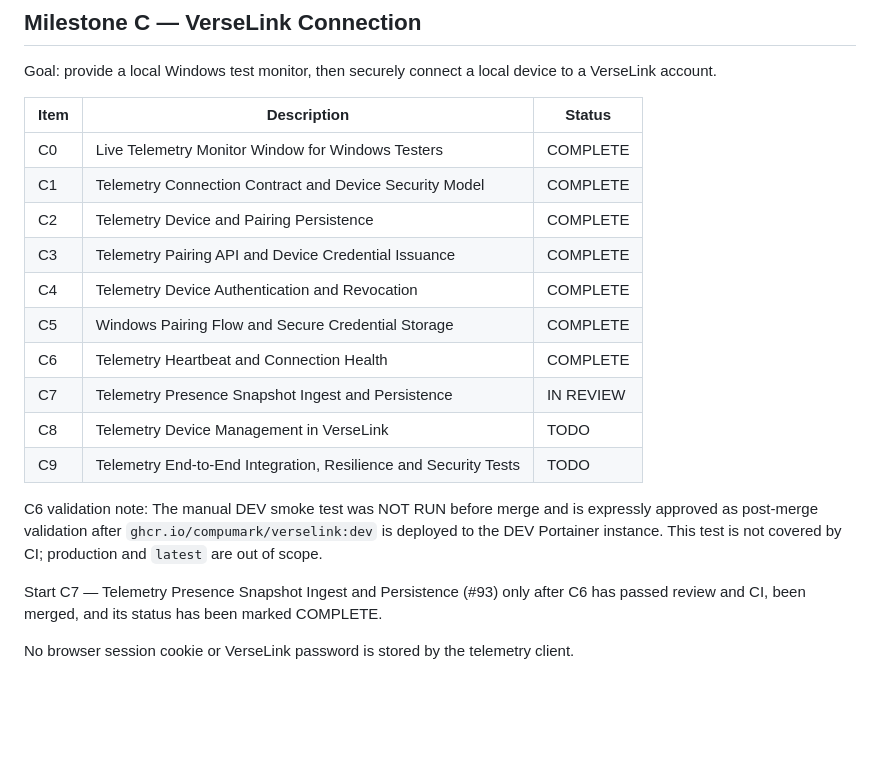
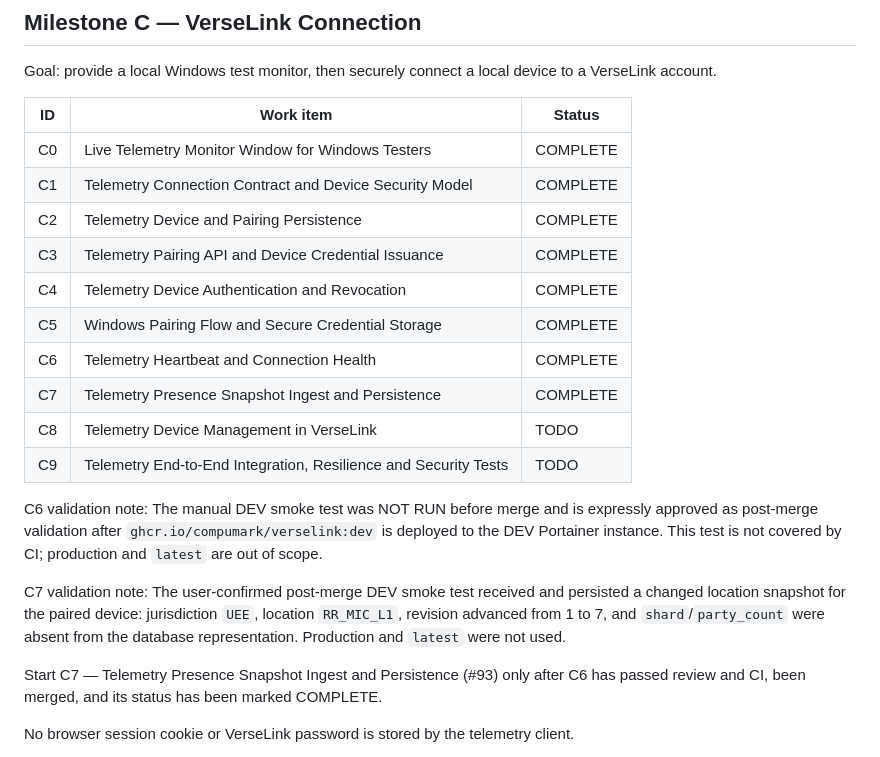
Before and after one commit to compumark/verselink, a Markdown page: docs/telemetry/PROJECT_PLAN.md, the part around the change. Rendered like a GitHub page; blank space fills up the shorter version.

Commit message:
Mark telemetry C7 complete

```diff
--- a/docs/telemetry/PROJECT_PLAN.md
+++ b/docs/telemetry/PROJECT_PLAN.md
@@ -84,7 +84,7 @@ Goal: turn the core into a usable Windows background application.
 Goal: provide a local Windows test monitor, then securely connect a local device
 to a VerseLink account.
 
-| Item | Description | Status |
+| ID | Work item | Status |
 | --- | --- | --- |
 | C0 | Live Telemetry Monitor Window for Windows Testers | COMPLETE |
 | C1 | Telemetry Connection Contract and Device Security Model | COMPLETE |
@@ -93,11 +93,13 @@ to a VerseLink account.
 | C4 | Telemetry Device Authentication and Revocation | COMPLETE |
 | C5 | Windows Pairing Flow and Secure Credential Storage | COMPLETE |
 | C6 | Telemetry Heartbeat and Connection Health | COMPLETE |
-| C7 | Telemetry Presence Snapshot Ingest and Persistence | IN REVIEW |
+| C7 | Telemetry Presence Snapshot Ingest and Persistence | COMPLETE |
 | C8 | Telemetry Device Management in VerseLink | TODO |
 | C9 | Telemetry End-to-End Integration, Resilience and Security Tests | TODO |
 
 C6 validation note: The manual DEV smoke test was NOT RUN before merge and is expressly approved as post-merge validation after `ghcr.io/compumark/verselink:dev` is deployed to the DEV Portainer instance. This test is not covered by CI; production and `latest` are out of scope.
+
+C7 validation note: The user-confirmed post-merge DEV smoke test received and persisted a changed location snapshot for the paired device: jurisdiction `UEE`, location `RR_MIC_L1`, revision advanced from 1 to 7, and `shard`/`party_count` were absent from the database representation. Production and `latest` were not used.
 
 Start C7 — Telemetry Presence Snapshot Ingest and Persistence (#93) only after C6 has passed review and CI, been merged, and its status has been marked COMPLETE.
 
```
